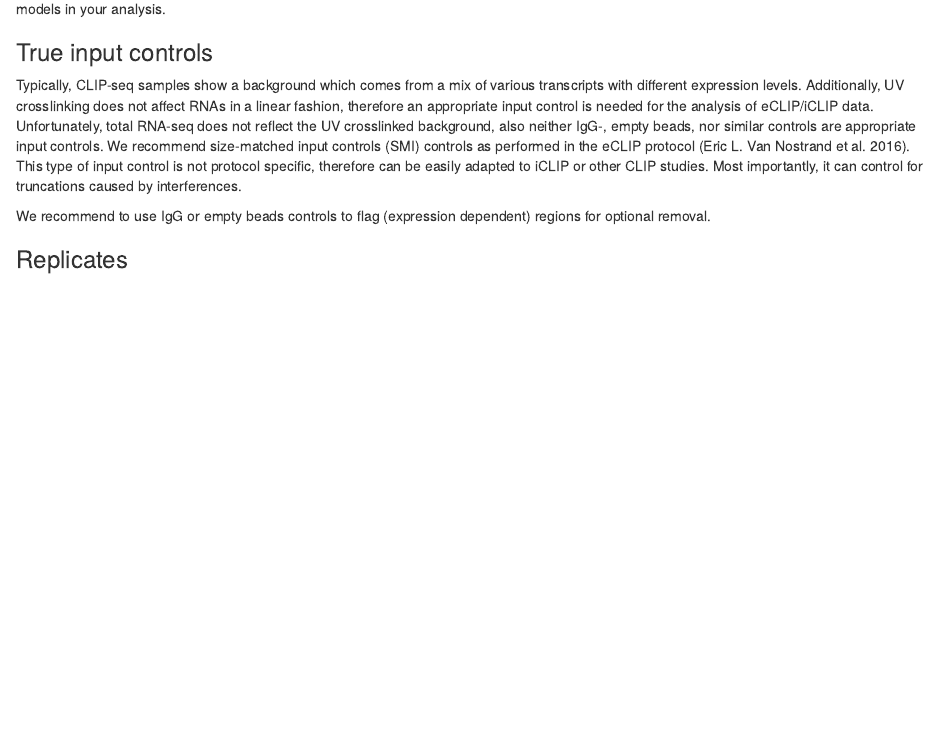
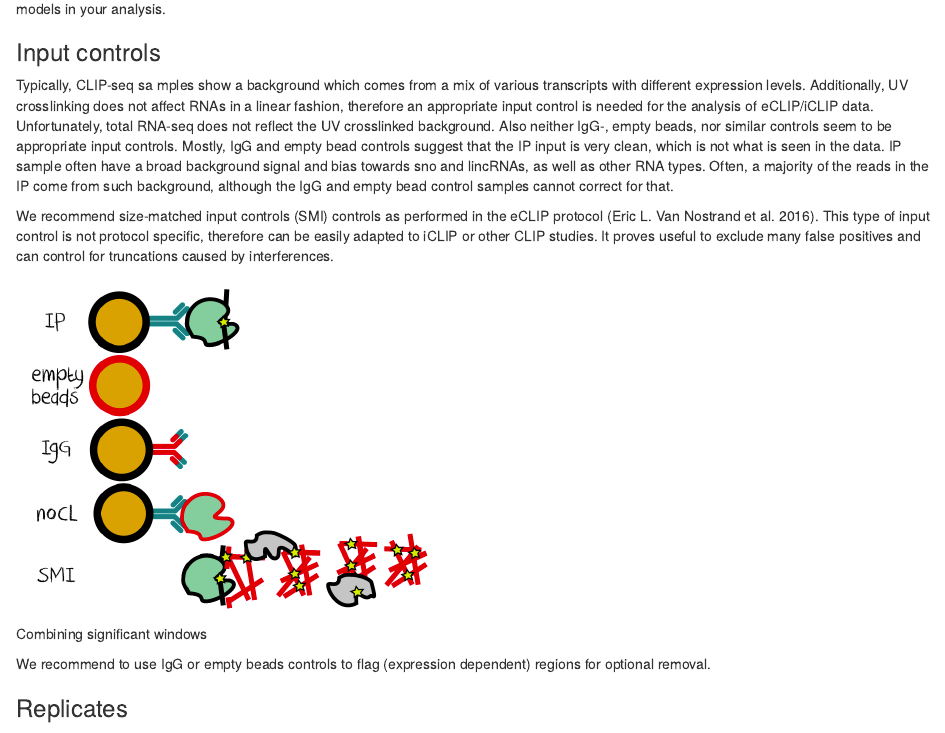
Before and after one commit to EMBL-Hentze-group/DEWSeq, an R Markdown document (vignettes/DEWSeq.Rmd): the page in a window 1100 px wide, from 5690 px down. Rendered offline with R 4.5, knitr and Pandoc, with nearby package versions; drawn as R Markdown's standard HTML page in place of the format the file asks for; some code elsewhere in the file could not run offline.

Commit message:
added image for controls

````diff
--- a/vignettes/DEWSeq.Rmd
+++ b/vignettes/DEWSeq.Rmd
@@ -298,19 +298,34 @@ significance testing for DEWSeq. Currently, we only allow the use of
 which will be implemented later. Please contact the authors if you would like
 to use more complex models in your analysis.
 
-### True input controls
+### Input controls
 
-Typically, CLIP-seq samples show a background which comes from
+Typically, CLIP-seq sa mples show a background which comes from
 a mix of various transcripts with different expression levels.
-Additionally, UV crosslinking does not  affect RNAs in a linear fashion,
+Additionally, UV crosslinking does not affect RNAs in a linear fashion,
 therefore an appropriate input control is needed for the analysis of
 eCLIP/iCLIP data. Unfortunately, total RNA-seq does not reflect the
-UV crosslinked background, also neither IgG-, empty beads, nor similar controls are
-appropriate input controls. We recommend size-matched input controls
-(SMI) controls as performed in the eCLIP protocol [@VanNostrand2016].
+UV crosslinked background. Also neither IgG-, empty beads,
+nor similar controls seem to be appropriate input controls. Mostly,
+IgG and empty bead controls suggest that the IP input is very clean,
+which is not what is seen in the data. IP sample often have a
+broad background signal and bias towards sno and lincRNAs, as well
+as other RNA types. Often, a majority of the reads in the IP come
+from such background, although the IgG and empty bead control samples
+cannot correct for that.
+
+
+We recommend size-matched input controls (SMI) controls as performed in
+the eCLIP protocol [@VanNostrand2016].
 This type of input control is not protocol specific, therefore can be
-easily adapted to iCLIP or other CLIP studies. Most importantly, it can
+easily adapted to iCLIP or other CLIP studies. It proves useful to
+exclude many false positives and can
 control for truncations caused by interferences.
+
+
+```{r, fig.cap = "Combining significant windows", echo = FALSE}
+knitr::include_graphics("controls.png")
+```
 
 We recommend to use IgG or empty beads controls to flag (expression
 dependent) regions for optional removal.
````
Also changed, not shown: vignettes/controls.png (added).
